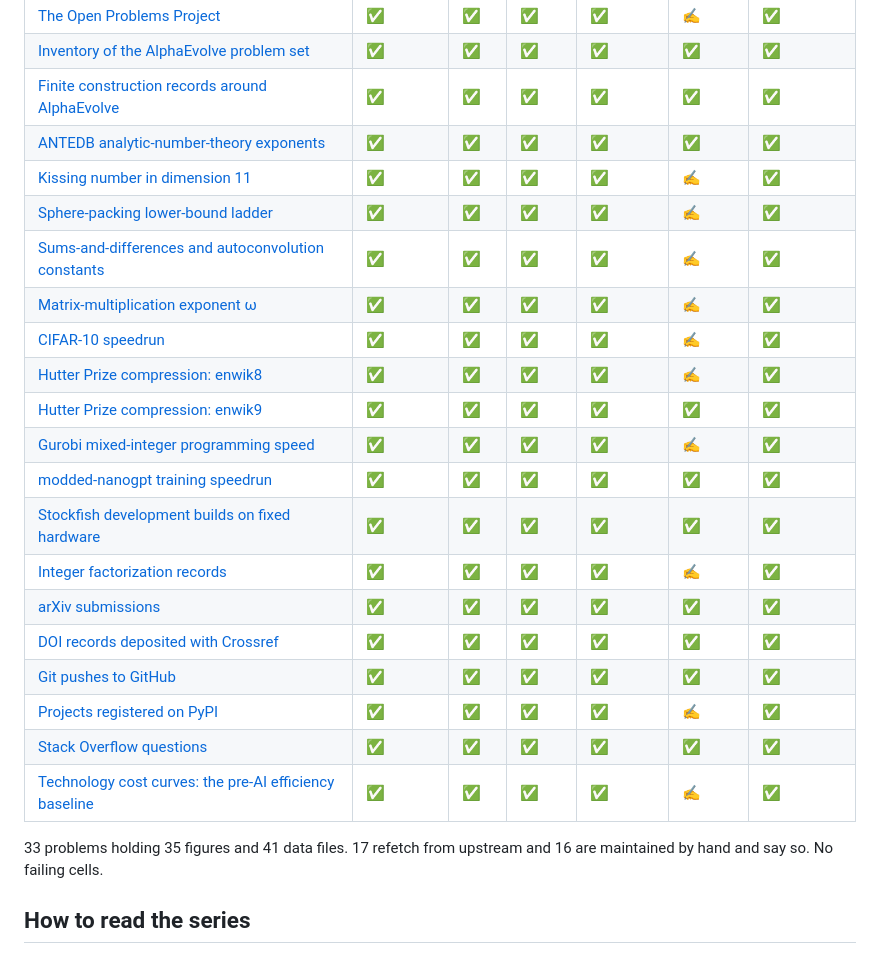
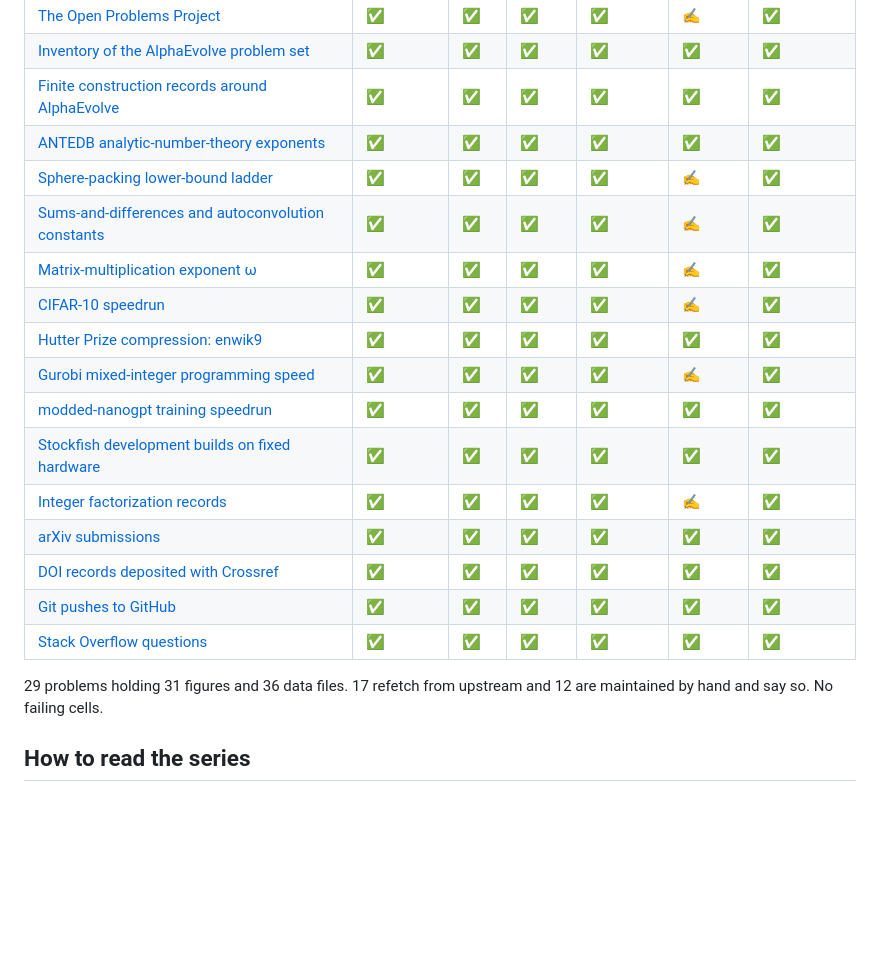
Before and after one commit to tecunningham/ai-discovery-data, a Markdown page: README.md, the part around one of its changes. GitHub-like rendering; blank space fills up the shorter version.

Commit message:
Regenerate leaner series inventory
Co-authored-by: Tom Cunningham <tom.cunningham@metr.org>

```diff
--- a/README.md
+++ b/README.md
@@ -86,12 +82,10 @@ Each chart links to its source folder and can be checked and rebuilt from public
 | [Inventory of the AlphaEvolve problem set](problems/math-alphaevolve-inventory/) | ✅ | ✅ | ✅ | ✅ | ✅ | ✅ |
 | [Finite construction records around AlphaEvolve](problems/math-alphaevolve-records/) | ✅ | ✅ | ✅ | ✅ | ✅ | ✅ |
 | [ANTEDB analytic-number-theory exponents](problems/math-antedb/) | ✅ | ✅ | ✅ | ✅ | ✅ | ✅ |
-| [Kissing number in dimension 11](problems/math-kissing-11/) | ✅ | ✅ | ✅ | ✅ | ✍️ | ✅ |
 | [Sphere-packing lower-bound ladder](problems/math-sphere-packing/) | ✅ | ✅ | ✅ | ✅ | ✍️ | ✅ |
 | [Sums-and-differences and autoconvolution constants](problems/math-sums-autoconvolution/) | ✅ | ✅ | ✅ | ✅ | ✍️ | ✅ |
 | [Matrix-multiplication exponent ω](problems/matrix-omega/) | ✅ | ✅ | ✅ | ✅ | ✍️ | ✅ |
 | [CIFAR-10 speedrun](problems/algorithms-cifar10/) | ✅ | ✅ | ✅ | ✅ | ✍️ | ✅ |
-| [Hutter Prize compression: enwik8](problems/algorithms-enwik8/) | ✅ | ✅ | ✅ | ✅ | ✍️ | ✅ |
 | [Hutter Prize compression: enwik9](problems/algorithms-enwik9/) | ✅ | ✅ | ✅ | ✅ | ✅ | ✅ |
 | [Gurobi mixed-integer programming speed](problems/algorithms-gurobi/) | ✅ | ✅ | ✅ | ✅ | ✍️ | ✅ |
 | [modded-nanogpt training speedrun](problems/algorithms-nanogpt/) | ✅ | ✅ | ✅ | ✅ | ✅ | ✅ |
@@ -100,11 +94,9 @@ Each chart links to its source folder and can be checked and rebuilt from public
 | [arXiv submissions](problems/output-arxiv/) | ✅ | ✅ | ✅ | ✅ | ✅ | ✅ |
 | [DOI records deposited with Crossref](problems/output-crossref/) | ✅ | ✅ | ✅ | ✅ | ✅ | ✅ |
 | [Git pushes to GitHub](problems/output-github-pushes/) | ✅ | ✅ | ✅ | ✅ | ✅ | ✅ |
-| [Projects registered on PyPI](problems/output-pypi/) | ✅ | ✅ | ✅ | ✅ | ✍️ | ✅ |
 | [Stack Overflow questions](problems/output-stackoverflow/) | ✅ | ✅ | ✅ | ✅ | ✅ | ✅ |
-| [Technology cost curves: the pre-AI efficiency baseline](problems/technology-cost-curves/) | ✅ | ✅ | ✅ | ✅ | ✍️ | ✅ |
 
-33 problems holding 35 figures and 41 data files. 17 refetch from upstream and 16 are maintained by hand and say so. No failing cells.
+29 problems holding 31 figures and 36 data files. 17 refetch from upstream and 12 are maintained by hand and say so. No failing cells.
 <!-- END GENERATED: checks-table -->
 
 ## How to read the series
```
Also changed, not shown: other parts of README.md (+0 -4 lines).
